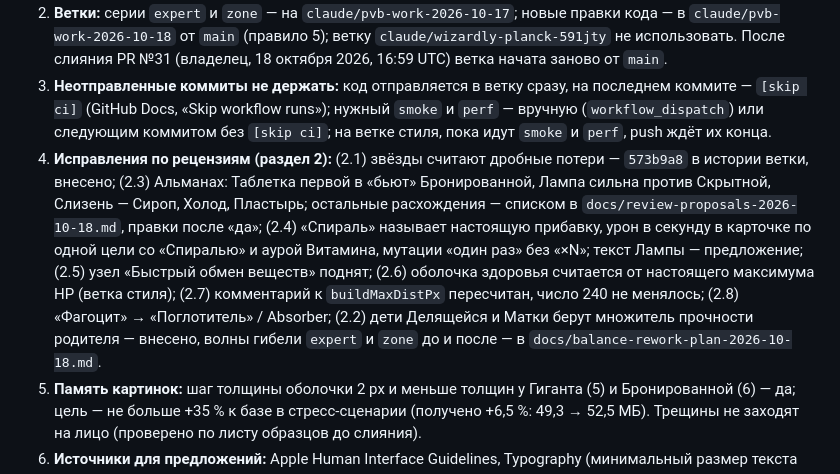
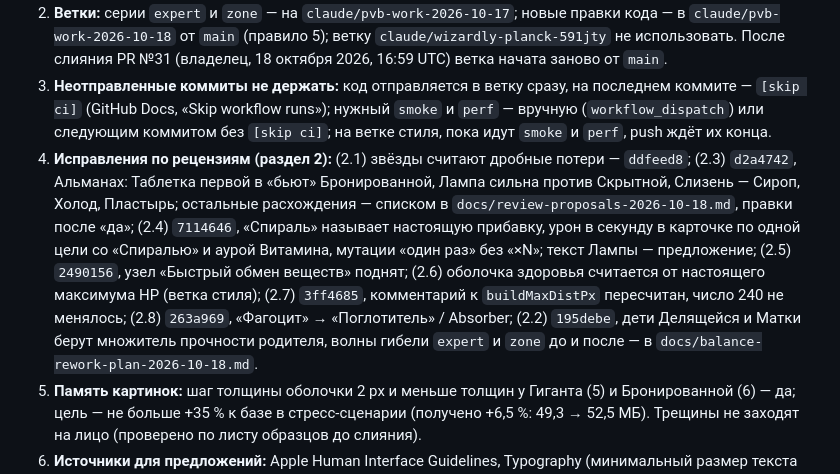
Before and after one commit to Aurinox-eng/1, a Markdown page: docs/decisions.md, the part around the change. Drawn GitHub-style.

Commit message:
docs: решения 18 октября 2026 — хеши коммитов пп. 2.1–2.8 по истории main
Co-Authored-By: Claude Sonnet 5.5 <noreply@anthropic.com>
Claude-Session: https://claude.ai/code/session_01Sz1T4Xn2qwgkE8NbeB4wH2

```diff
--- a/docs/decisions.md
+++ b/docs/decisions.md
@@ -330,7 +330,7 @@ PR #15 создан и слит по просьбе владельца («Соз
 1. **Скорость ветки стиля:** сначала замеры по частям (лица, «дыхание», глаза башен), затем облегчение главной части; допуск — медиана не менее трёх кругов, +10 %; не укладываемся — результат владельцу до новых правок. Ветка стиля и PR №30 не сливаются до решения по скорости; до слияния — полный `perf.yml`, снимки всех видов, память картинок. Серии ботов идут в canvas, поэтому рост в canvas (+37 % у 95-го процентиля на первом замере) оценивается отдельно; упрощённую отрисовку для ботов предложить, если облегчения не хватит.
 2. **Ветки:** серии `expert` и `zone` — на `claude/pvb-work-2026-10-17`; новые правки кода — в `claude/pvb-work-2026-10-18` от `main` (правило 5); ветку `claude/wizardly-planck-591jty` не использовать. После слияния PR №31 (владелец, 18 октября 2026, 16:59 UTC) ветка начата заново от `main`.
 3. **Неотправленные коммиты не держать:** код отправляется в ветку сразу, на последнем коммите — `[skip ci]` (GitHub Docs, «Skip workflow runs»); нужный `smoke` и `perf` — вручную (`workflow_dispatch`) или следующим коммитом без `[skip ci]`; на ветке стиля, пока идут `smoke` и `perf`, push ждёт их конца.
-4. **Исправления по рецензиям (раздел 2):** (2.1) звёзды считают дробные потери — `573b9a8` в истории ветки, внесено; (2.3) Альманах: Таблетка первой в «бьют» Бронированной, Лампа сильна против Скрытной, Слизень — Сироп, Холод, Пластырь; остальные расхождения — списком в `docs/review-proposals-2026-10-18.md`, правки после «да»; (2.4) «Спираль» называет настоящую прибавку, урон в секунду в карточке по одной цели со «Спиралью» и аурой Витамина, мутации «один раз» без «×N»; текст Лампы — предложение; (2.5) узел «Быстрый обмен веществ» поднят; (2.6) оболочка здоровья считается от настоящего максимума HP (ветка стиля); (2.7) комментарий к `buildMaxDistPx` пересчитан, число 240 не менялось; (2.8) «Фагоцит» → «Поглотитель» / Absorber; (2.2) дети Делящейся и Матки берут множитель прочности родителя — внесено, волны гибели `expert` и `zone` до и после — в `docs/balance-rework-plan-2026-10-18.md`.
+4. **Исправления по рецензиям (раздел 2):** (2.1) звёзды считают дробные потери — `ddfeed8`; (2.3) `d2a4742`, Альманах: Таблетка первой в «бьют» Бронированной, Лампа сильна против Скрытной, Слизень — Сироп, Холод, Пластырь; остальные расхождения — списком в `docs/review-proposals-2026-10-18.md`, правки после «да»; (2.4) `7114646`, «Спираль» называет настоящую прибавку, урон в секунду в карточке по одной цели со «Спиралью» и аурой Витамина, мутации «один раз» без «×N»; текст Лампы — предложение; (2.5) `2490156`, узел «Быстрый обмен веществ» поднят; (2.6) оболочка здоровья считается от настоящего максимума HP (ветка стиля); (2.7) `3ff4685`, комментарий к `buildMaxDistPx` пересчитан, число 240 не менялось; (2.8) `263a969`, «Фагоцит» → «Поглотитель» / Absorber; (2.2) `195debe`, дети Делящейся и Матки берут множитель прочности родителя, волны гибели `expert` и `zone` до и после — в `docs/balance-rework-plan-2026-10-18.md`.
 5. **Память картинок:** шаг толщины оболочки 2 px и меньше толщин у Гиганта (5) и Бронированной (6) — да; цель — не больше +35 % к базе в стресс-сценарии (получено +6,5 %: 49,3 → 52,5 МБ). Трещины не заходят на лицо (проверено по листу образцов до слияния).
 6. **Источники для предложений:** Apple Human Interface Guidelines, Typography (минимальный размер текста для iOS и iPadOS 11 pt) и Buttons («a button needs a hit region of at least 44x44 pt»); требования Яндекс Игр п. 1.19.2 и п. 1.3 (yandex.ru/dev/games/doc/ru/requirements/1/19, …/1/3) — сверены владельцем.
 7. **Переработка баланса (раздел 4):** эксперт-человек: слишком легко, слишком лёгкий скейлинг, легко пустить всё на автоматизацию; правило «Уровень 1 не менять до попыток людей» снято; уровень, номер попытки и скорость эксперта владелец пришлёт. План — `docs/balance-rework-plan-2026-10-18.md`, код после «да».
```
